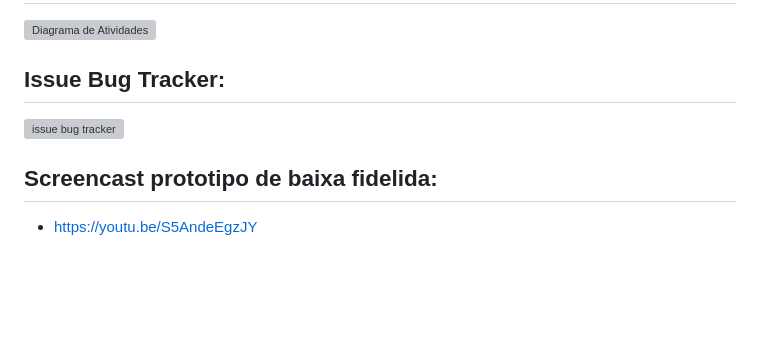
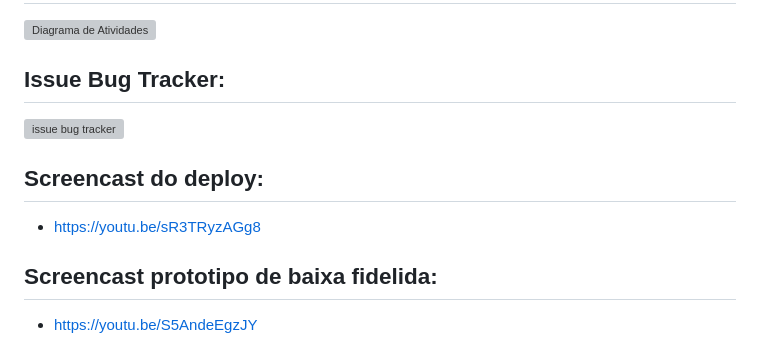
Before and after one commit to Alan2M/Projetos2, a Markdown page: README.md, the part around the change. Rendered like a GitHub page; blank space fills up the shorter version; grey boxes are pictures that could not be loaded.

```diff
--- a/README.md
+++ b/README.md
@@ -36,6 +36,9 @@ Nosso diferencial está na transparência e na comunidade engajada, proporcionan
 
 ![issue bug tracker](https://github.com/user-attachments/assets/72d13a89-f2c4-4d42-b5e2-a04faac3fd6f)
 
+## Screencast do deploy:
+- https://youtu.be/sR3TRyzAGg8
+
 ## Screencast prototipo de baixa fidelida:
 - https://youtu.be/S5AndeEgzJY
 
```
